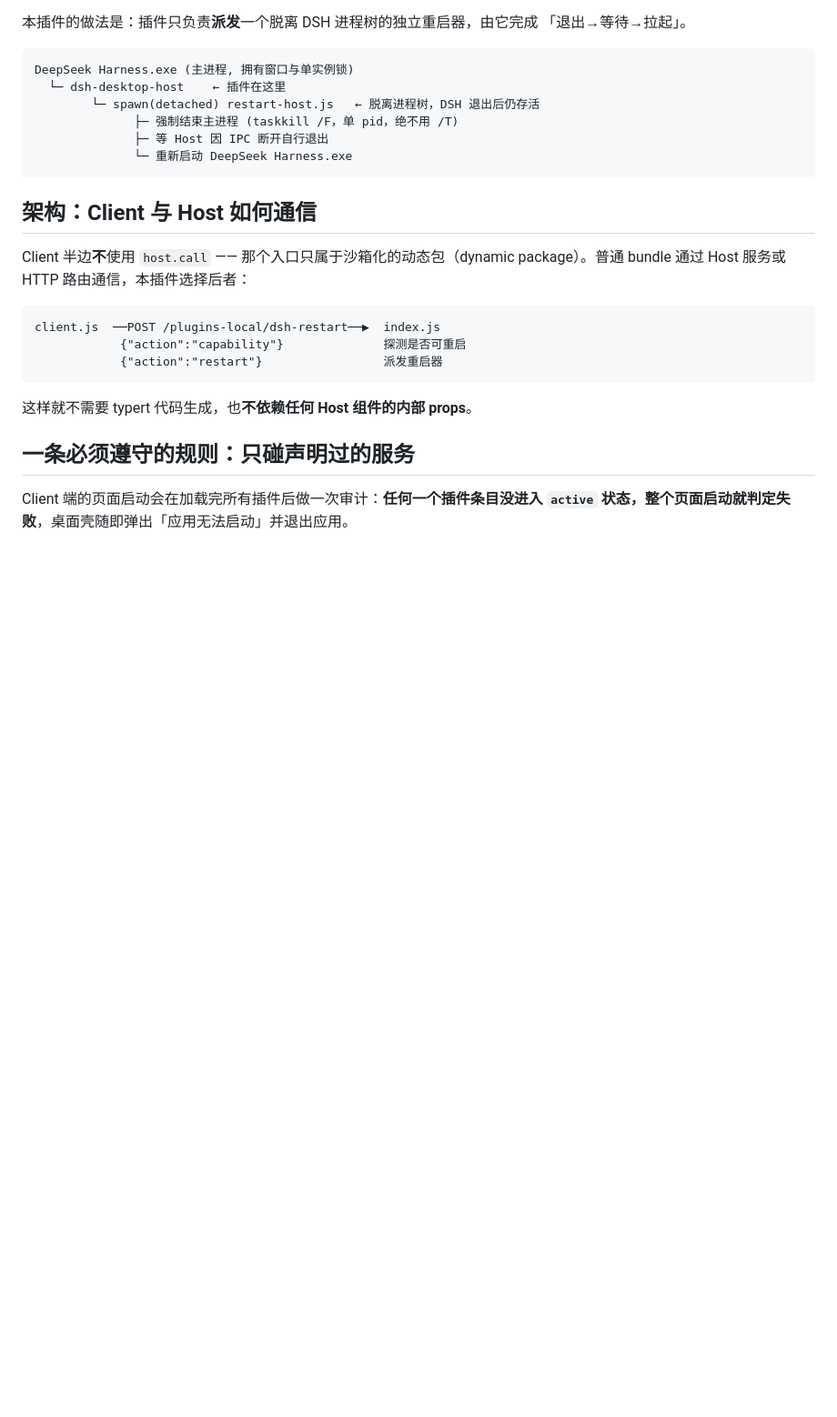
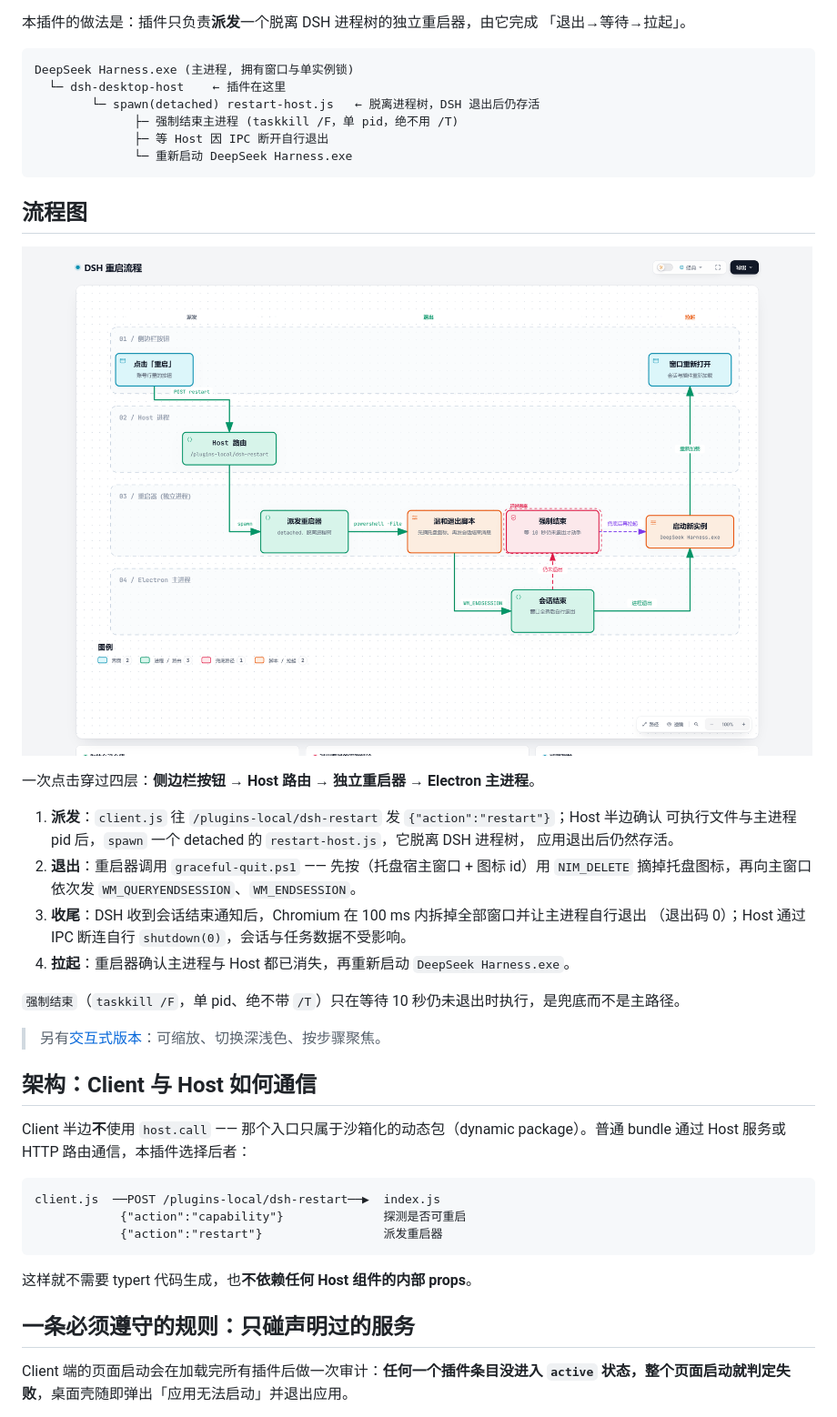
Before and after one commit to kviiinh/dsh-plugin-restart-btn, a Markdown page: README.md, the part around the change. Shown: that part at 91% size. Drawn GitHub-style; pictures changed too: docs/restart-flow.png (added); blank space fills up the shorter version.

Commit message:
docs: add a workflow diagram of the restart path
docs/restart-flow.png is the static image embedded in the README and
docs/restart-flow.html is the same diagram as a standalone interactive page.
The .archify working folder (candidate plus evidence receipts) stays ignored.

````diff
--- a/README.md
+++ b/README.md
@@ -47,6 +47,25 @@ DeepSeek Harness.exe (主进程, 拥有窗口与单实例锁)
               ├─ 等 Host 因 IPC 断开自行退出
               └─ 重新启动 DeepSeek Harness.exe
 ```
+
+## 流程图
+
+![DSH 重启流程](docs/restart-flow.png)
+
+一次点击穿过四层：**侧边栏按钮 → Host 路由 → 独立重启器 → Electron 主进程**。
+
+1. **派发**：`client.js` 往 `/plugins-local/dsh-restart` 发 `{"action":"restart"}`；Host 半边确认
+   可执行文件与主进程 pid 后，`spawn` 一个 detached 的 `restart-host.js`，它脱离 DSH 进程树，
+   应用退出后仍然存活。
+2. **退出**：重启器调用 `graceful-quit.ps1` —— 先按（托盘宿主窗口 + 图标 id）用 `NIM_DELETE`
+   摘掉托盘图标，再向主窗口依次发 `WM_QUERYENDSESSION`、`WM_ENDSESSION`。
+3. **收尾**：DSH 收到会话结束通知后，Chromium 在 100 ms 内拆掉全部窗口并让主进程自行退出
+   （退出码 0）；Host 通过 IPC 断连自行 `shutdown(0)`，会话与任务数据不受影响。
+4. **拉起**：重启器确认主进程与 Host 都已消失，再重新启动 `DeepSeek Harness.exe`。
+
+`强制结束`（`taskkill /F`，单 pid、绝不带 `/T`）只在等待 10 秒仍未退出时执行，是兜底而不是主路径。
+
+> 另有[交互式版本](docs/restart-flow.html)：可缩放、切换深浅色、按步骤聚焦。
 
 ## 架构：Client 与 Host 如何通信
 
````
Also changed, not shown: 2 other files.
